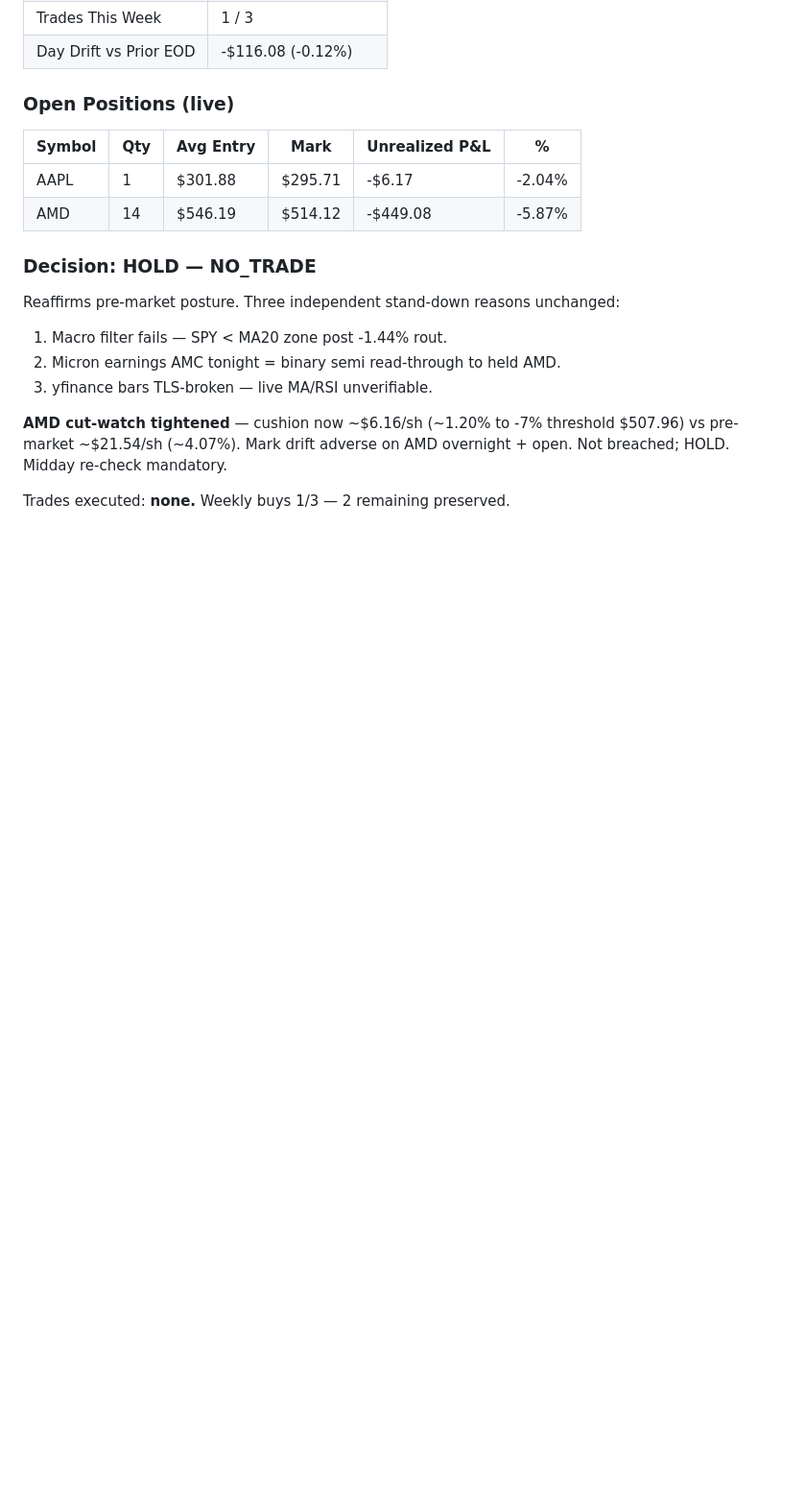
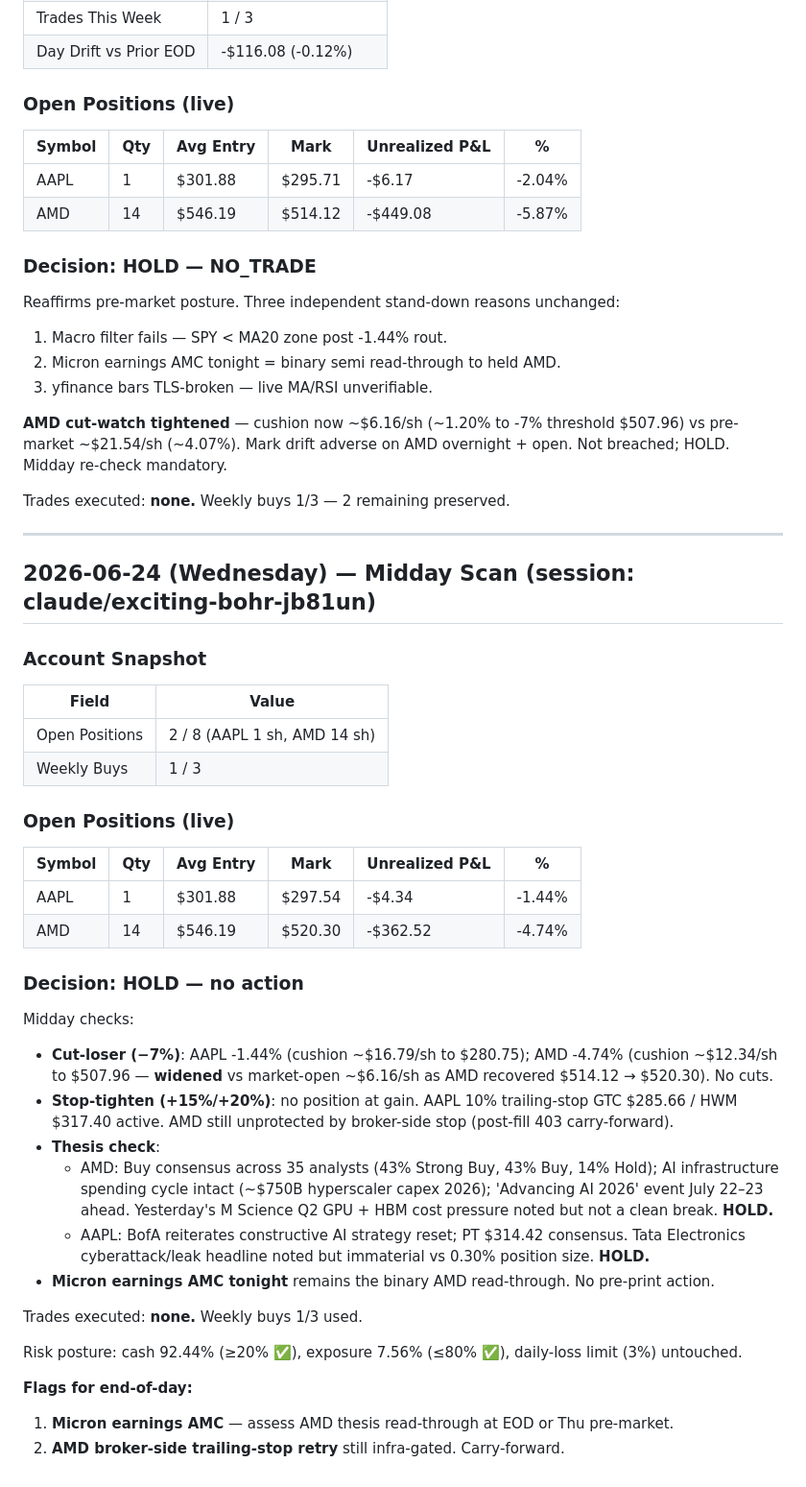
Before and after one commit to 101Larz/trading-bot, a Markdown page: memory/research/2026-06-24.md, the part around the change. Shown at 96% size. GitHub-like rendering; blank space fills up the shorter version.

Commit message:
midday scan 2026-06-24: HOLD — AMD cushion widened to ~2.4%, no cuts (#96)
Co-authored-by: Claude <noreply@anthropic.com>

```diff
--- a/memory/research/2026-06-24.md
+++ b/memory/research/2026-06-24.md
@@ -123,3 +123,39 @@ Reaffirms pre-market posture. Three independent stand-down reasons unchanged:
 **AMD cut-watch tightened** — cushion now ~$6.16/sh (~1.20% to -7% threshold $507.96) vs pre-market ~$21.54/sh (~4.07%). Mark drift adverse on AMD overnight + open. Not breached; HOLD. Midday re-check mandatory.
 
 Trades executed: **none.** Weekly buys 1/3 — 2 remaining preserved.
+
+---
+
+## 2026-06-24 (Wednesday) — Midday Scan (session: claude/exciting-bohr-jb81un)
+
+### Account Snapshot
+
+| Field | Value |
+|-------|-------|
+| Open Positions | 2 / 8 (AAPL 1 sh, AMD 14 sh) |
+| Weekly Buys | 1 / 3 |
+
+### Open Positions (live)
+
+| Symbol | Qty | Avg Entry | Mark | Unrealized P&L | % |
+|--------|-----|-----------|------|----------------|---|
+| AAPL | 1 | $301.88 | $297.54 | -$4.34 | -1.44% |
+| AMD | 14 | $546.19 | $520.30 | -$362.52 | -4.74% |
+
+### Decision: **HOLD — no action**
+
+Midday checks:
+- **Cut-loser (−7%)**: AAPL -1.44% (cushion ~$16.79/sh to $280.75); AMD -4.74% (cushion ~$12.34/sh to $507.96 — **widened** vs market-open ~$6.16/sh as AMD recovered $514.12 → $520.30). No cuts.
+- **Stop-tighten (+15%/+20%)**: no position at gain. AAPL 10% trailing-stop GTC $285.66 / HWM $317.40 active. AMD still unprotected by broker-side stop (post-fill 403 carry-forward).
+- **Thesis check**:
+  - AMD: Buy consensus across 35 analysts (43% Strong Buy, 43% Buy, 14% Hold); AI infrastructure spending cycle intact (~$750B hyperscaler capex 2026); 'Advancing AI 2026' event July 22–23 ahead. Yesterday's M Science Q2 GPU + HBM cost pressure noted but not a clean break. **HOLD.**
+  - AAPL: BofA reiterates constructive AI strategy reset; PT $314.42 consensus. Tata Electronics cyberattack/leak headline noted but immaterial vs 0.30% position size. **HOLD.**
+- **Micron earnings AMC tonight** remains the binary AMD read-through. No pre-print action.
+
+Trades executed: **none.** Weekly buys 1/3 used.
+
+Risk posture: cash 92.44% (≥20% ✅), exposure 7.56% (≤80% ✅), daily-loss limit (3%) untouched.
+
+**Flags for end-of-day:**
+1. **Micron earnings AMC** — assess AMD thesis read-through at EOD or Thu pre-market.
+2. **AMD broker-side trailing-stop retry** still infra-gated. Carry-forward.
```
Also changed, not shown: memory/performance.md (+28 -0 lines).
